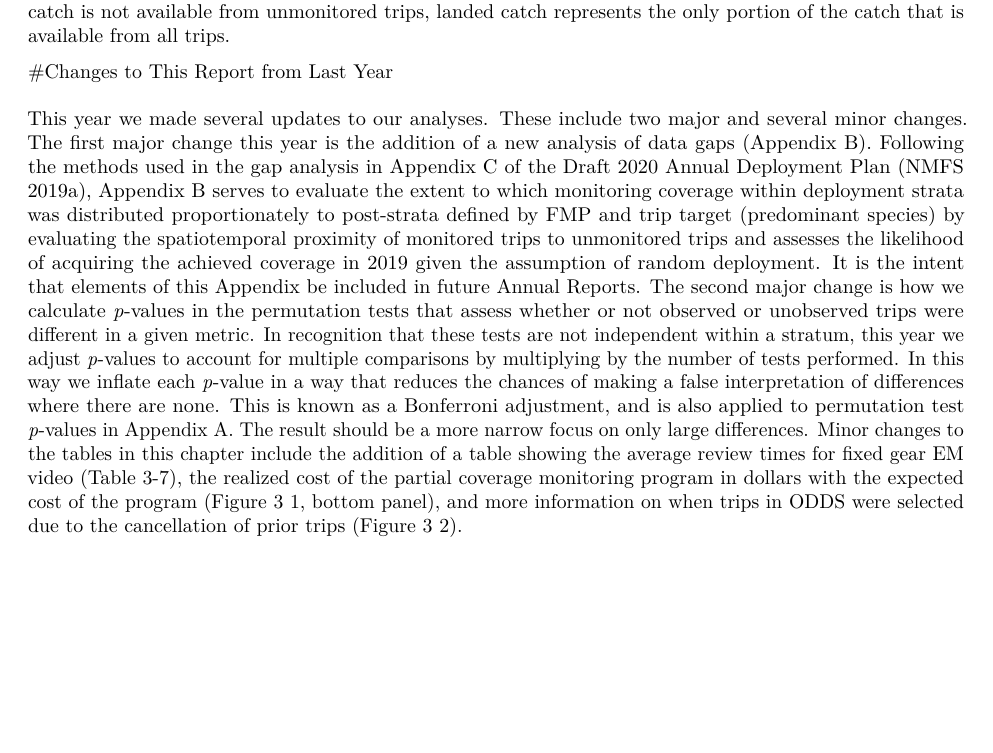
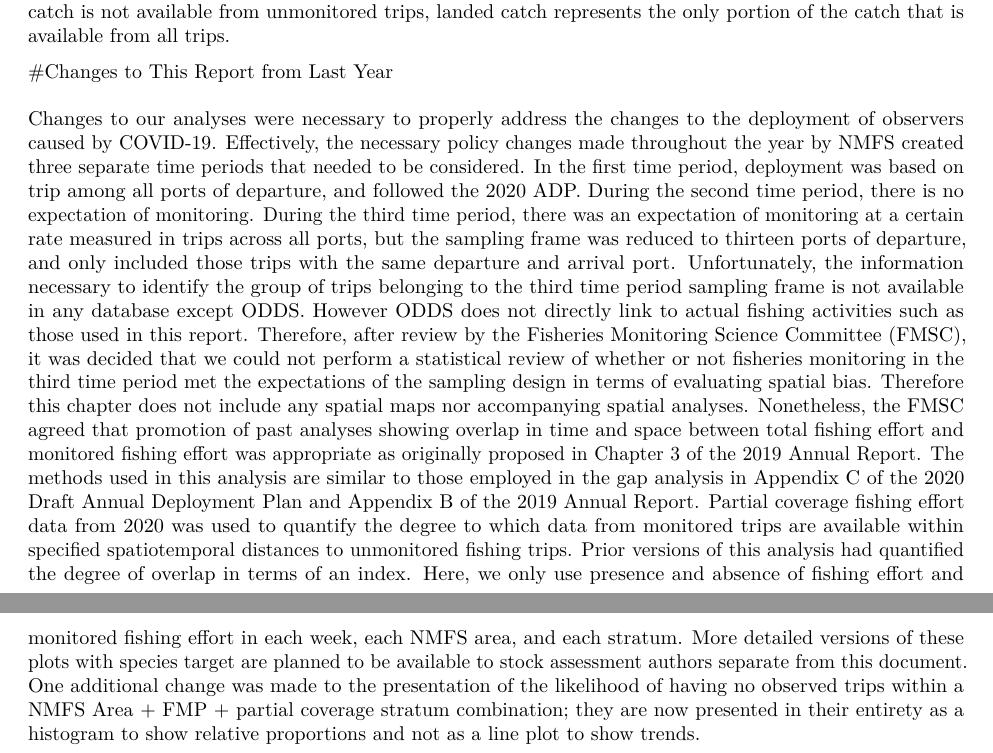
Before and after one commit to noaa-afsc/observer-report, an R Markdown document (4_AR_report.Rmd): part of page 4 of 15 before the commit and two parts of pages 4 and 5 of 15 after it, the two joined at a grey line, cut so that both start at the same text, the shorter picture padded with empty space. Rendered offline with R 4.5, knitr and Pandoc, then LaTeX, with nearby package versions; some code elsewhere in the file could not run offline.

Commit message:
inserted new revised section 3.5

````diff
--- a/4_AR_report.Rmd
+++ b/4_AR_report.Rmd
@@ -229,11 +229,10 @@ Although these metrics can identify places where observed results differ from ex
 
 #Changes to This Report from Last Year
 <!-- Manually update this section -->
-This year we made several updates to our analyses.  These include two major and several minor changes.  The first major change this year is the addition of a new analysis of data gaps (Appendix B).  Following the methods used in the gap analysis in Appendix C of the Draft 2020 Annual Deployment Plan (NMFS 2019a), Appendix B serves to evaluate the extent to which monitoring coverage within deployment strata was distributed proportionately to post-strata defined by FMP and trip target (predominant species) by evaluating the spatiotemporal proximity of monitored trips to unmonitored trips and assesses the likelihood of acquiring the achieved coverage in 2019 given the assumption of random deployment. It is the intent that elements of this Appendix be included in future Annual Reports.  The second major change is how we calculate *p*-values in the permutation tests that assess whether or not observed or unobserved trips were different in a given metric.  In recognition that these tests are not independent within a stratum, this year we adjust *p*-values to account for multiple comparisons by multiplying by the number of tests performed.  In this way we inflate each *p*-value in a way that reduces the chances of making a false interpretation of differences where there are none.  This is known as a Bonferroni adjustment, and is also applied to permutation test *p*-values in Appendix A. The result should be a more narrow focus on only large differences.  Minor changes to the tables in this chapter include the addition of a table showing the average review times for fixed gear EM video (Table 3-7), the realized cost of the partial coverage monitoring program in dollars with the expected cost of the program (Figure 3 1, bottom panel), and more information on when trips in ODDS were selected due to the cancellation of prior trips (Figure 3 2).
+Changes to our analyses were necessary to properly address the changes to the deployment of observers caused by COVID-19.  Effectively, the necessary policy changes made throughout the year by NMFS created three separate time periods that needed to be considered.  In the first time period, deployment was based on trip among all ports of departure, and followed the 2020 ADP.  During the second time period, there is no expectation of monitoring.  During the third time period, there was an expectation of monitoring at a certain rate measured in trips across all ports, but the sampling frame was reduced to thirteen ports of departure, and only included those trips with the same departure and arrival port.  Unfortunately, the information necessary to identify the group of trips belonging to the third time period sampling frame is not available in any database except ODDS.  However ODDS does not directly link to actual fishing activities such as those used in this report.  Therefore, after review by the Fisheries Monitoring Science Committee (FMSC), it was decided that we could not perform a statistical review of whether or not fisheries monitoring in the third time period met the expectations of the sampling design in terms of evaluating spatial bias.  Therefore this chapter does not include any spatial maps nor accompanying spatial analyses. Nonetheless, the FMSC agreed that promotion of past analyses showing overlap in time and space between total fishing effort and monitored fishing effort was appropriate as originally proposed in Chapter 3 of the 2019 Annual Report.  The methods used in this analysis are similar to those employed in the gap analysis in Appendix C of the 2020 Draft Annual Deployment Plan and Appendix B of the 2019 Annual Report. Partial coverage fishing effort data from 2020 was used to quantify the degree to which data from monitored trips are available within specified spatiotemporal distances to unmonitored fishing trips.  Prior versions of this analysis had quantified the degree of overlap in terms of an index.  Here, we only use presence and absence of fishing effort and monitored fishing effort in each week, each NMFS area, and each stratum.  More detailed versions of these plots with species target are planned to be available to stock assessment authors separate from this document.  One additional change was made to the presentation of the likelihood of having no observed trips within a NMFS Area + FMP + partial coverage stratum combination; they are now presented in their entirety as a histogram to show relative proportions and not as a line plot to show trends.
 
 #Evaluation of Deployment in `r year`
 The deployment of observers into the `r year` Federal fisheries in Alaska is primarily evaluated at the level of the deployment stratum because each stratum is defined by a different sampling rate or by a different monitoring method (e.g., observers and EM). In this document, trips in the *EM HAL* and *EM POT* strata are considered successfully monitored if at least some video was reviewed from a trip. The rationale for defining monitored trips this way is that it is most similar to the way in which trips in other strata are considered observed (i.e., irrespective of whether or not haul information or usable species composition data were collected).
-
 ##Evaluating Effort Predictions
 ```{r outcomes.plot, include=FALSE}
 # Isolate ADP budget predictions for the chosen design
````
